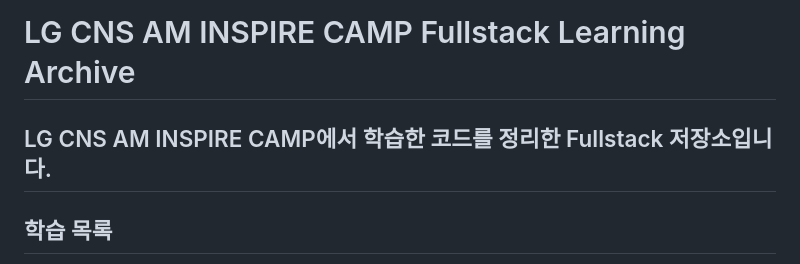
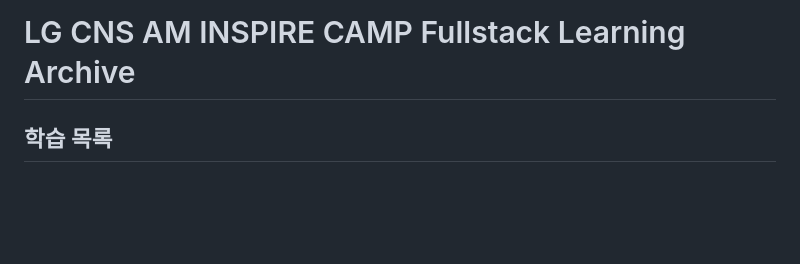
Before and after one commit to Jeonun-real/LG-CNS-BOOTCAMP-FULLSTACK, a Markdown page: readme.md, the part around the change. Rendered like a GitHub page; blank space fills up the shorter version.

Commit message:
Update readme to remove unnecessary content
Removed Korean description from the readme.

```diff
--- a/readme.md
+++ b/readme.md
@@ -1,7 +1,4 @@
 # LG CNS AM INSPIRE CAMP Fullstack Learning Archive
-
-LG CNS AM INSPIRE CAMP에서 학습한 코드를 정리한 Fullstack 저장소입니다.
----
 
 ## 학습 목록
 
```
